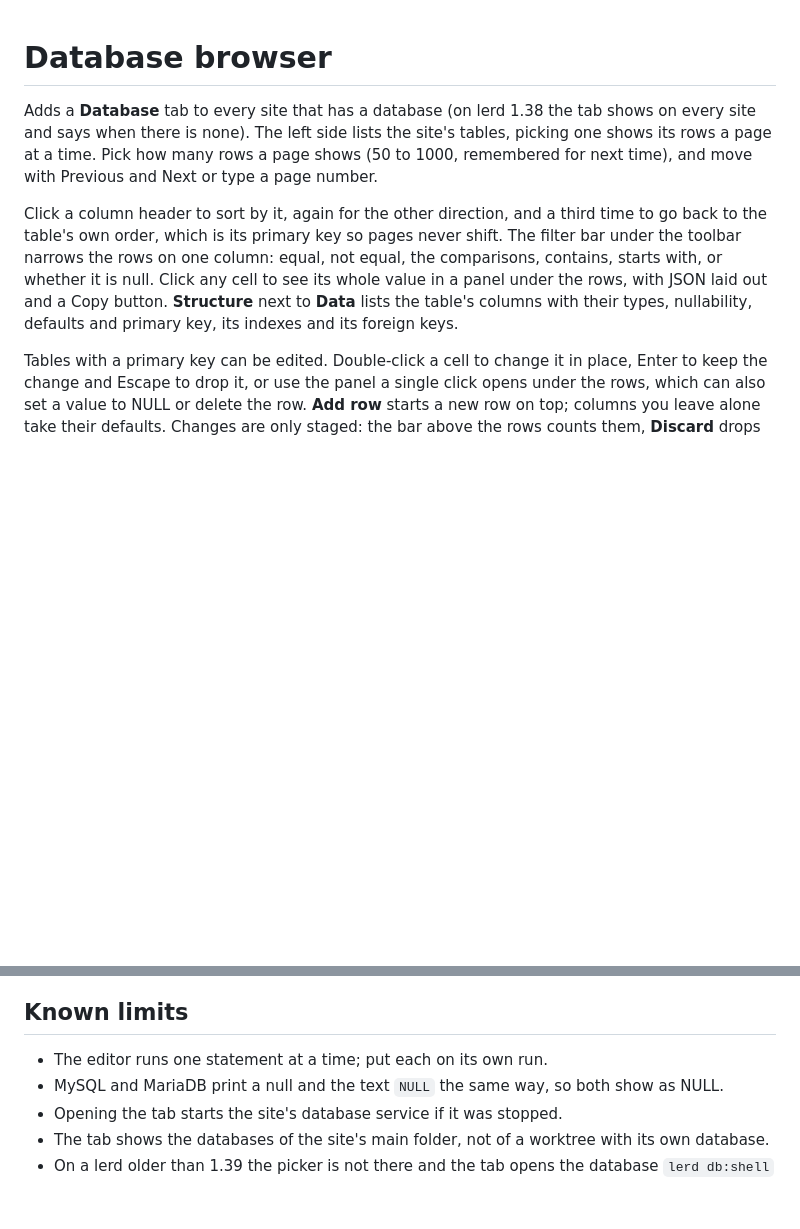
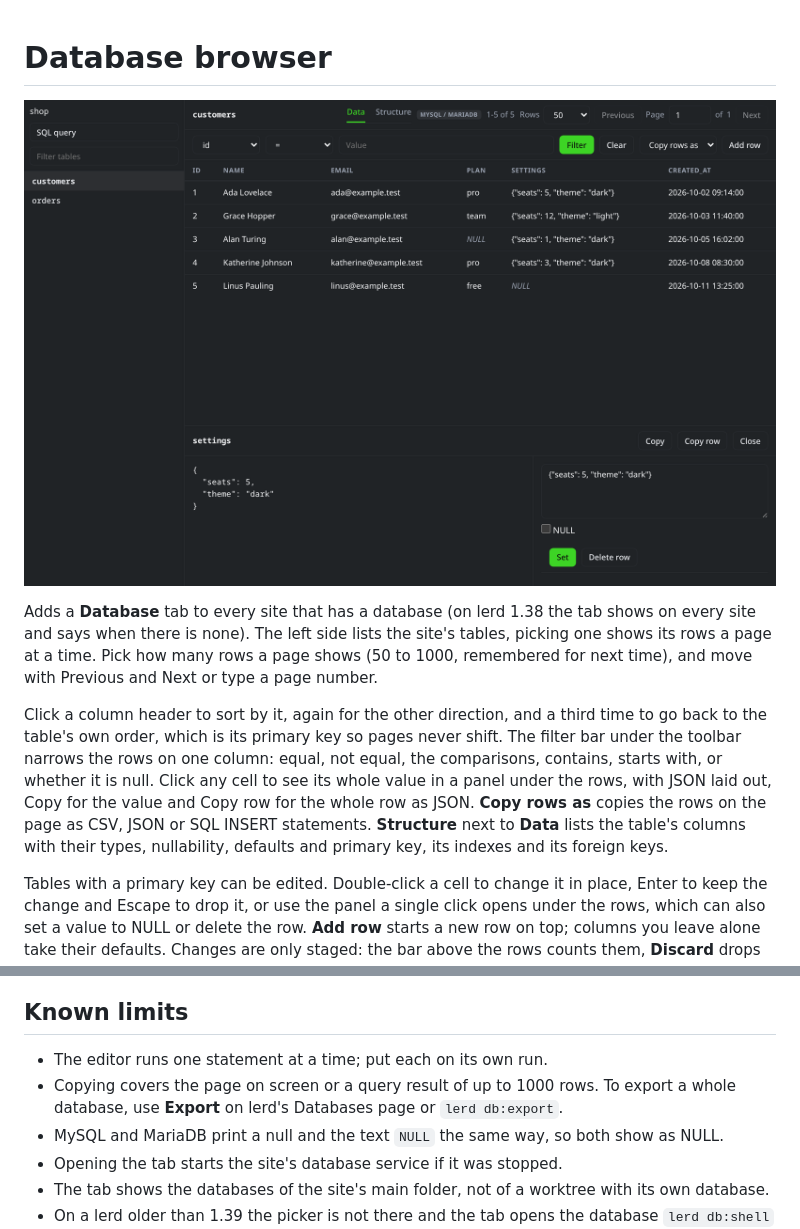
Before and after one commit to lerd-env/plugin-db-browser, a Markdown page: DOCS.md, 2 parts joined by grey strips. Drawn GitHub-style; pictures changed too: docs/data.png (added); blank space fills up the shorter version.

```diff
--- a/DOCS.md
+++ b/DOCS.md
@@ -1,8 +1,10 @@
 # Database browser
+
+![The Database tab](docs/data.png)
 
 Adds a **Database** tab to every site that has a database (on lerd 1.38 the tab shows on every site and says when there is none). The left side lists the site's tables, picking one shows its rows a page at a time. Pick how many rows a page shows (50 to 1000, remembered for next time), and move with Previous and Next or type a page number.
 
-Click a column header to sort by it, again for the other direction, and a third time to go back to the table's own order, which is its primary key so pages never shift. The filter bar under the toolbar narrows the rows on one column: equal, not equal, the comparisons, contains, starts with, or whether it is null. Click any cell to see its whole value in a panel under the rows, with JSON laid out and a Copy button. **Structure** next to **Data** lists the table's columns with their types, nullability, defaults and primary key, its indexes and its foreign keys.
+Click a column header to sort by it, again for the other direction, and a third time to go back to the table's own order, which is its primary key so pages never shift. The filter bar under the toolbar narrows the rows on one column: equal, not equal, the comparisons, contains, starts with, or whether it is null. Click any cell to see its whole value in a panel under the rows, with JSON laid out, Copy for the value and Copy row for the whole row as JSON. **Copy rows as** copies the rows on the page as CSV, JSON or SQL INSERT statements. **Structure** next to **Data** lists the table's columns with their types, nullability, defaults and primary key, its indexes and its foreign keys.
 
 Tables with a primary key can be edited. Double-click a cell to change it in place, Enter to keep the change and Escape to drop it, or use the panel a single click opens under the rows, which can also set a value to NULL or delete the row. **Add row** starts a new row on top; columns you leave alone take their defaults. Changes are only staged: the bar above the rows counts them, **Discard** drops them, and **Commit** shows the exact statements and runs them in one transaction, so either all of them land or none do. Moving to another page, table or database with changes staged asks first. Views and tables without a primary key are read only.
 
@@ -17,6 +19,7 @@ The tab only works from the dashboard on this machine, not from another device o
 ## Known limits
 
 - The editor runs one statement at a time; put each on its own run.
+- Copying covers the page on screen or a query result of up to 1000 rows. To export a whole database, use **Export** on lerd's Databases page or `lerd db:export`.
 - MySQL and MariaDB print a null and the text `NULL` the same way, so both show as NULL.
 - Opening the tab starts the site's database service if it was stopped.
 - The tab shows the databases of the site's main folder, not of a worktree with its own database.
```
Also changed, not shown: README.md (added, +26 -0 lines), docs/query.png (added), docs/structure.png (added), 6 other files.
